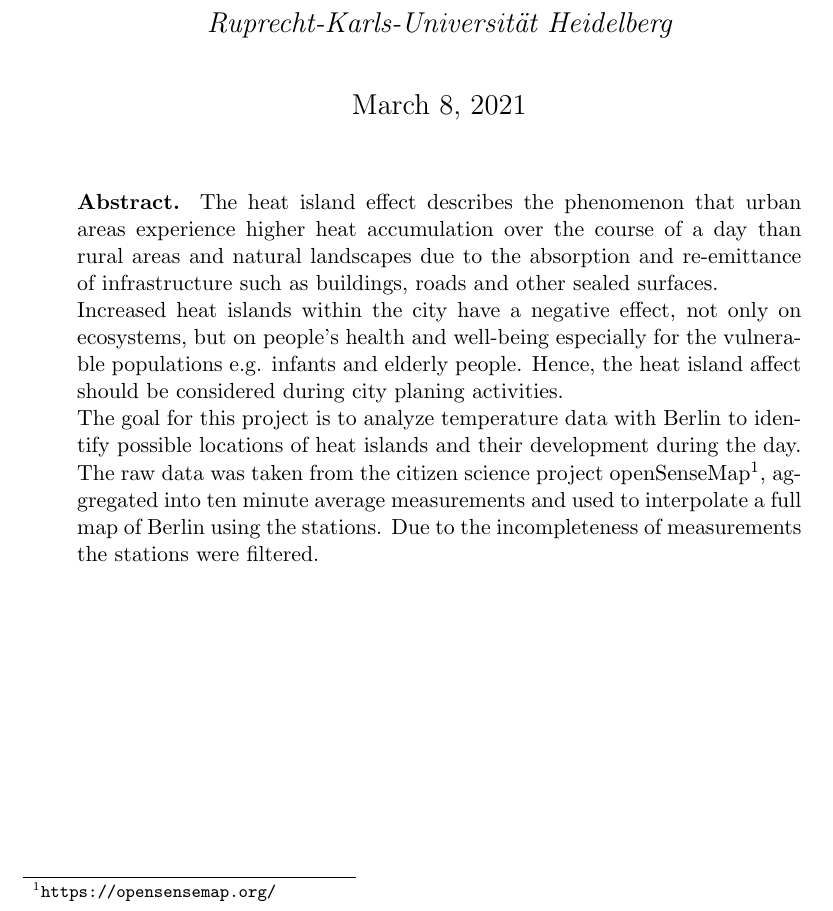
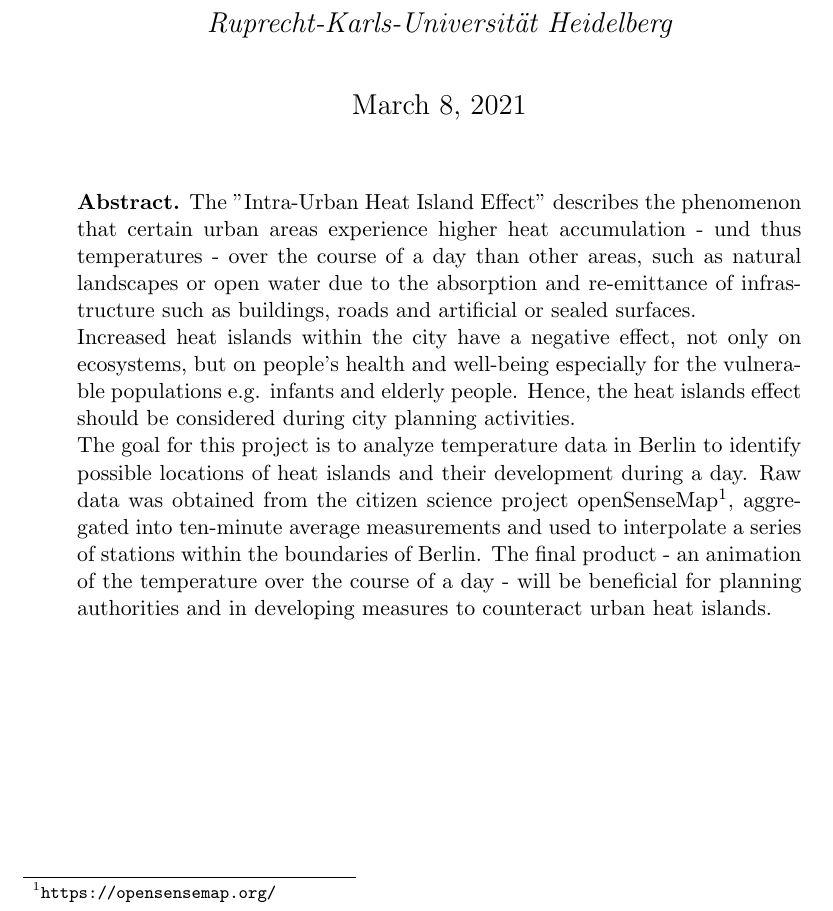
Before and after one commit to hnzlmnn/fossgis-project, a LaTeX paper (writeup/document.tex, which reads writeup/content/abstract.tex): part of page 1 of 16, cut so that both start at the same text. Compiled offline with pdfLaTeX.

Commit message:
Updated text

```diff
--- a/writeup/content/abstract.tex
+++ b/writeup/content/abstract.tex
@@ -1,7 +1,7 @@
 % !TeX root = ../document.tex
 
-\noindent\textbf{Abstract.} The heat island effect describes the phenomenon that urban areas experience higher heat accumulation over the course of a day than rural areas and natural landscapes due to the absorption and re-emittance of infrastructure such as buildings, roads and other sealed surfaces.
+\noindent\textbf{Abstract.} The "Intra-Urban Heat Island Effect" describes the phenomenon that certain urban areas experience higher heat accumulation - und thus temperatures - over the course of a day than other areas, such as natural landscapes or open water due to the absorption and re-emittance of infrastructure such as buildings, roads and artificial or sealed surfaces.
 
-Increased heat islands within the city have a negative effect, not only on ecosystems, but on people’s health and well-being especially for the vulnerable populations e.g. infants and elderly people. Hence, the heat island affect should be considered during city planing activities.
+Increased heat islands within the city have a negative effect, not only on ecosystems, but on people’s health and well-being especially for the vulnerable populations e.g. infants and elderly people. Hence, the heat islands effect should be considered during city planning activities.
 
-The goal for this project is to analyze temperature data with Berlin to identify possible locations of heat islands and their development during the day. The raw data was taken from the citizen science project openSenseMap\footnote{\url{https://opensensemap.org/}}, aggregated into ten minute average measurements and used to interpolate a full map of Berlin using the stations. Due to the incompleteness of measurements the stations were filtered.
+The goal for this project is to analyze temperature data in Berlin to identify possible locations of heat islands and their development during a day. Raw data was obtained from the citizen science project openSenseMap\footnote{\url{https://opensensemap.org/}}, aggregated into ten-minute average measurements and used to interpolate a series of stations within the boundaries of Berlin. The final product - an animation of the temperature over the course of a day - will be beneficial for planning authorities and in developing measures to counteract urban heat islands.
```
